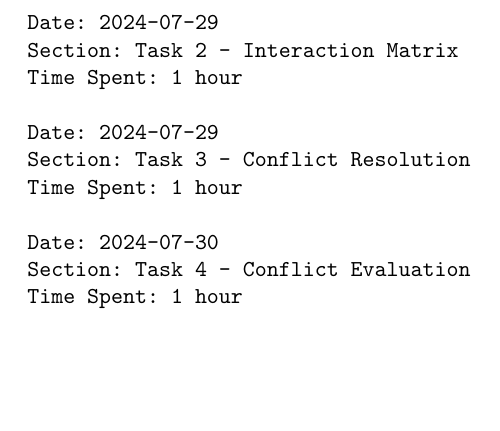
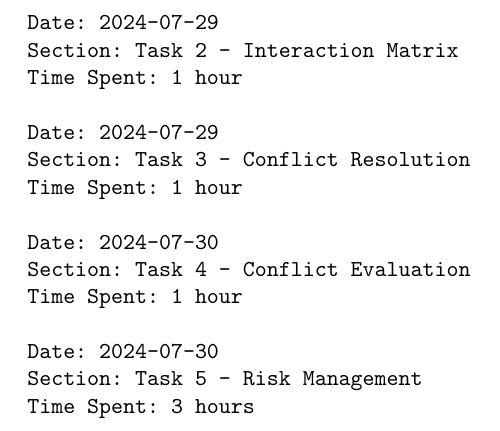
Before and after one commit to soni2261/ConferPlannerPro, a LaTeX document (timelog.tex): part of page 2 of 2, cut so that both start at the same text, the shorter picture padded with empty space. Compiled offline with pdfLaTeX.

Commit message:
update d2 t5

```diff
--- a/timelog.tex
+++ b/timelog.tex
@@ -54,6 +54,10 @@ Date: 2024-07-30
 Section: Task 4 - Conflict Evaluation
 Time Spent: 1 hour
 
+Date: 2024-07-30
+Section: Task 5 - Risk Management
+Time Spent: 3 hours
+
 
 
 \end{verbatim}
```
